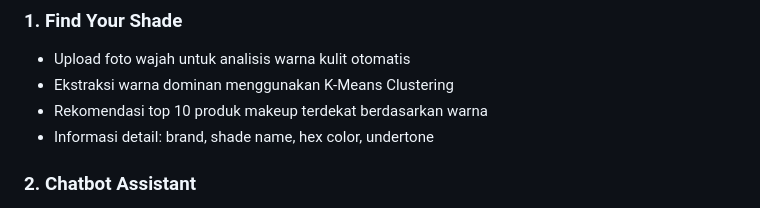
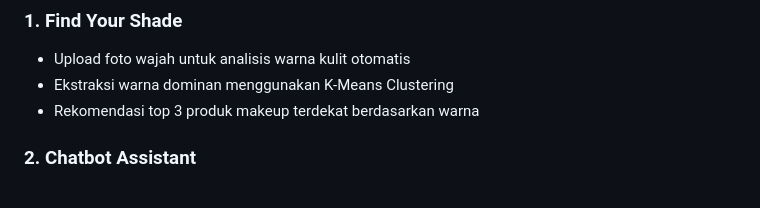
Before and after one commit to rielyta/M3-Shade, a Markdown page: readme.md, the part around the change. GitHub-like rendering.

```diff
--- a/readme.md
+++ b/readme.md
@@ -9,8 +9,7 @@
 ### 1. **Find Your Shade**
 - Upload foto wajah untuk analisis warna kulit otomatis
 - Ekstraksi warna dominan menggunakan K-Means Clustering
-- Rekomendasi top 10 produk makeup terdekat berdasarkan warna
-- Informasi detail: brand, shade name, hex color, undertone
+- Rekomendasi top 3 produk makeup terdekat berdasarkan warna
 
 ### 2. **Chatbot Assistant**
 - AI chatbot berbahasa Indonesia powered by Mistral API
```
